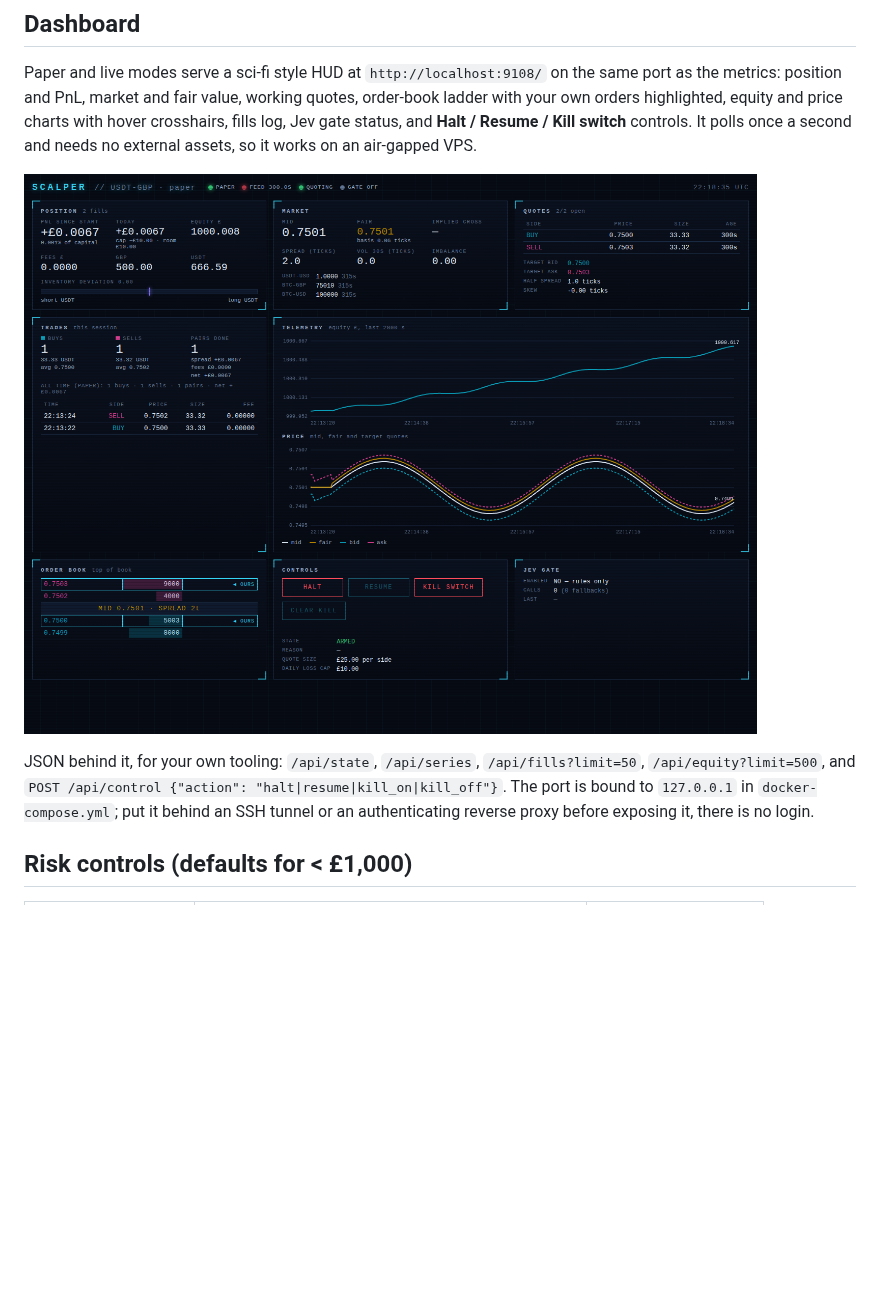
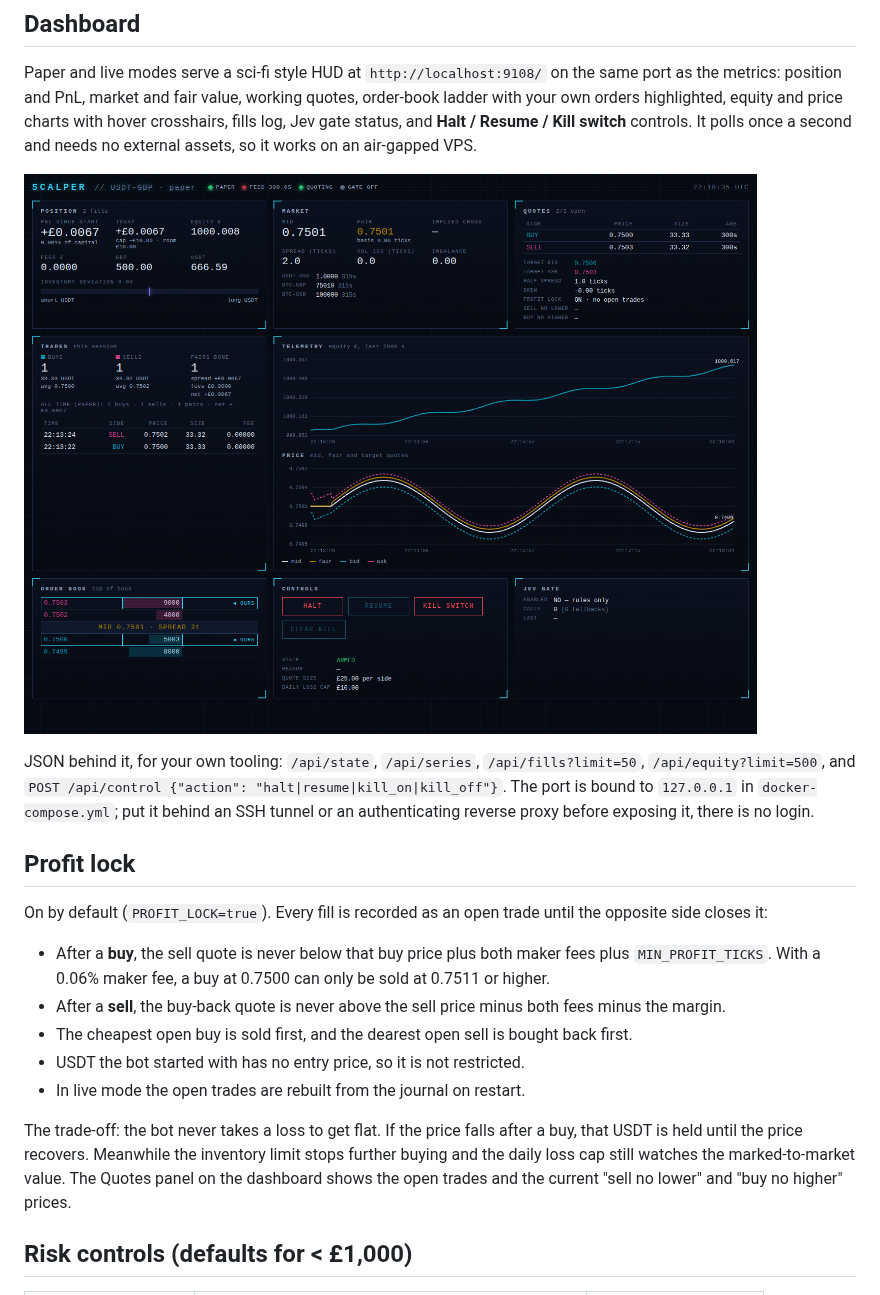
Before and after one commit to salmanbawazeer/trading, a Markdown page: README.md, the part around the change. GitHub-like rendering; pictures changed too: docs/hud.png; blank space fills up the shorter version.

```diff
--- a/README.md
+++ b/README.md
@@ -40,6 +40,25 @@ JSON behind it, for your own tooling: `/api/state`, `/api/series`, `/api/fills?l
 `/api/equity?limit=500`, and `POST /api/control {"action": "halt|resume|kill_on|kill_off"}`.
 The port is bound to `127.0.0.1` in `docker-compose.yml`; put it behind an SSH tunnel or an
 authenticating reverse proxy before exposing it, there is no login.
+
+## Profit lock
+
+On by default (`PROFIT_LOCK=true`). Every fill is recorded as an open trade until the opposite
+side closes it:
+
+- After a **buy**, the sell quote is never below that buy price plus both maker fees plus
+  `MIN_PROFIT_TICKS`. With a 0.06% maker fee, a buy at 0.7500 can only be sold at 0.7511 or
+  higher.
+- After a **sell**, the buy-back quote is never above the sell price minus both fees minus the
+  margin.
+- The cheapest open buy is sold first, and the dearest open sell is bought back first.
+- USDT the bot started with has no entry price, so it is not restricted.
+- In live mode the open trades are rebuilt from the journal on restart.
+
+The trade-off: the bot never takes a loss to get flat. If the price falls after a buy, that
+USDT is held until the price recovers. Meanwhile the inventory limit stops further buying and
+the daily loss cap still watches the marked-to-market value. The Quotes panel on the dashboard
+shows the open trades and the current "sell no lower" and "buy no higher" prices.
 
 ## Risk controls (defaults for < £1,000)
 
```
Also changed, not shown: 11 other files.
